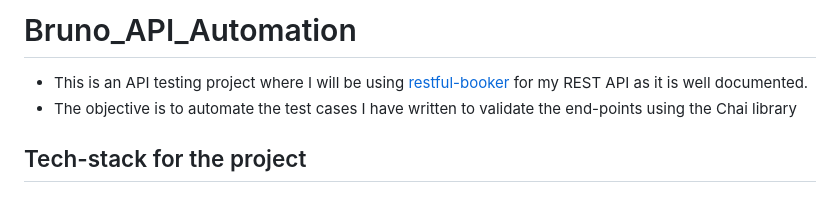
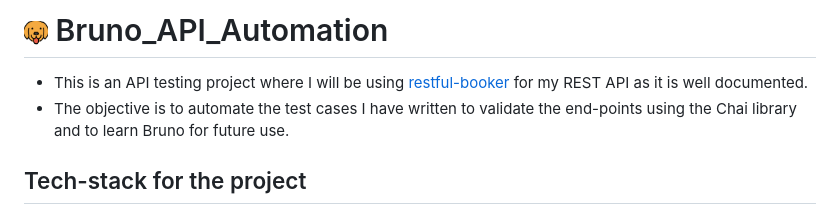
Before and after one commit to BaneleMlamleli/bruno_api_automation, a Markdown page: README.md, the part around the change. Rendered like a GitHub page; pictures changed too: asset/bruno.png (added).

Commit message:
Added icon for Bruno in the README file

```diff
--- a/README.md
+++ b/README.md
@@ -1,7 +1,7 @@
-# Bruno_API_Automation
+# ![bruno](./asset/bruno.png) Bruno_API_Automation
 
 - This is an API testing project where I will be using [restful-booker](https://restful-booker.herokuapp.com/apidoc/index.html) for my REST API as it is well documented.
-- The objective is to automate the test cases I have written to validate the end-points using the Chai library
+- The objective is to automate the test cases I have written to validate the end-points using the Chai library and to learn Bruno for future use.
 
 ## Tech-stack for the project
 
```
Also changed, not shown: 5 other files.
